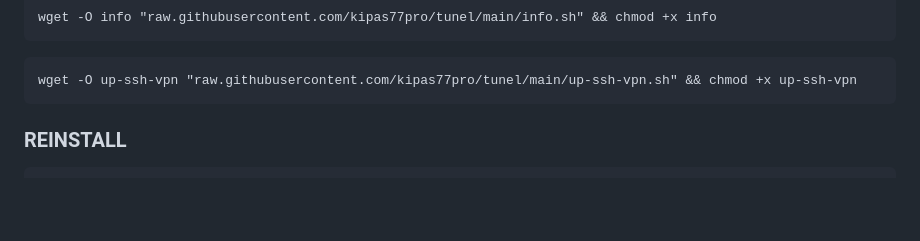
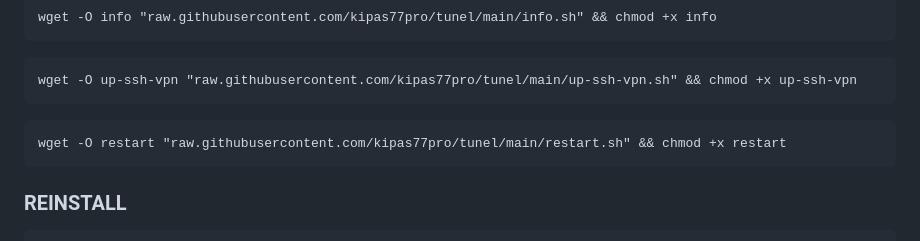
Before and after one commit to kipas77pro/tunel, a Markdown page: README.md, the part around the change. GitHub-like rendering; blank space fills up the shorter version.

`````diff
--- a/README.md
+++ b/README.md
@@ -124,6 +124,10 @@ wget -O info "raw.githubusercontent.com/kipas77pro/tunel/main/info.sh" && chmod
 wget -O up-ssh-vpn "raw.githubusercontent.com/kipas77pro/tunel/main/up-ssh-vpn.sh" && chmod +x up-ssh-vpn
 ````
 
+````
+wget -O restart "raw.githubusercontent.com/kipas77pro/tunel/main/restart.sh" && chmod +x restart
+````
+
 ### REINSTALL
 
 ````
`````
